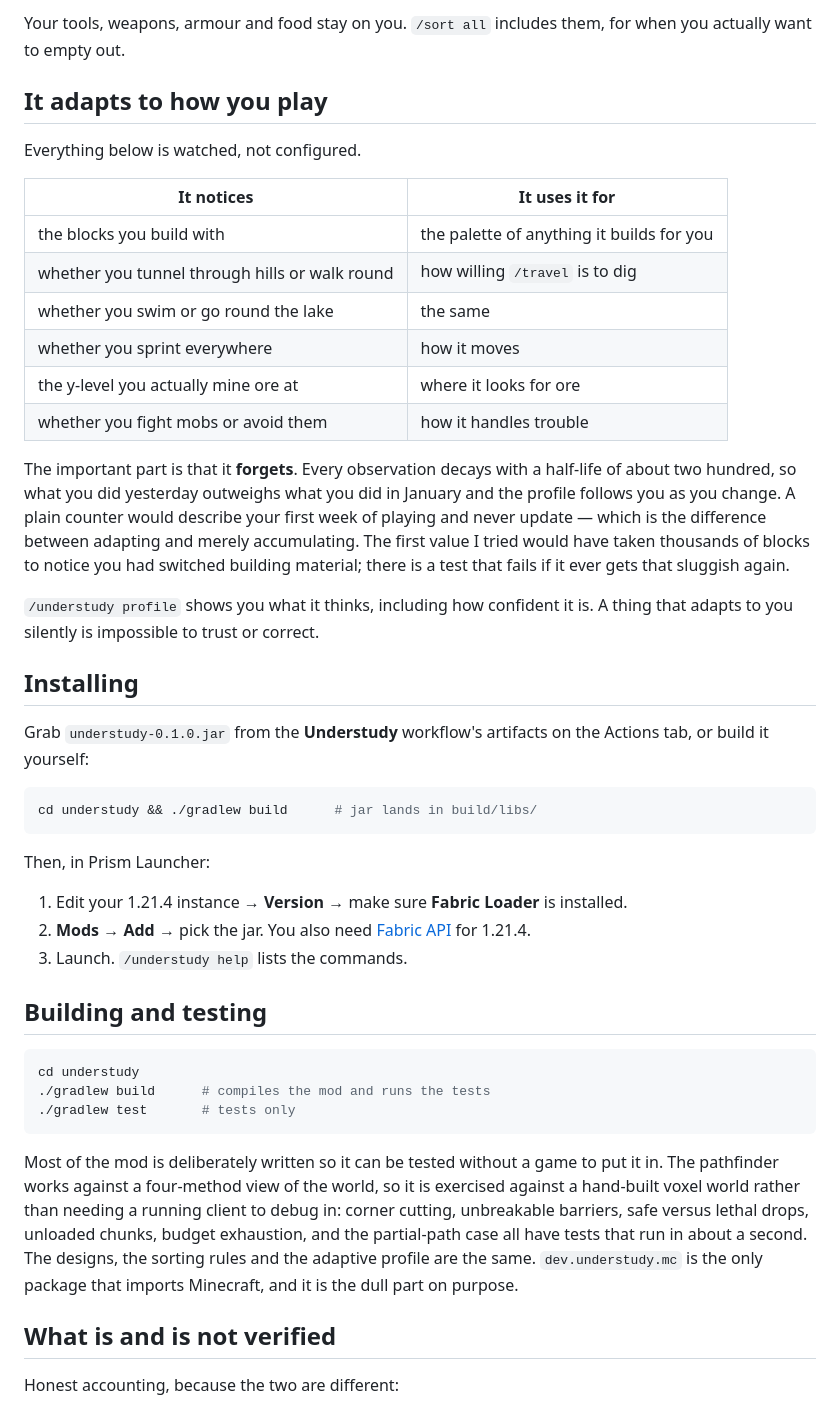
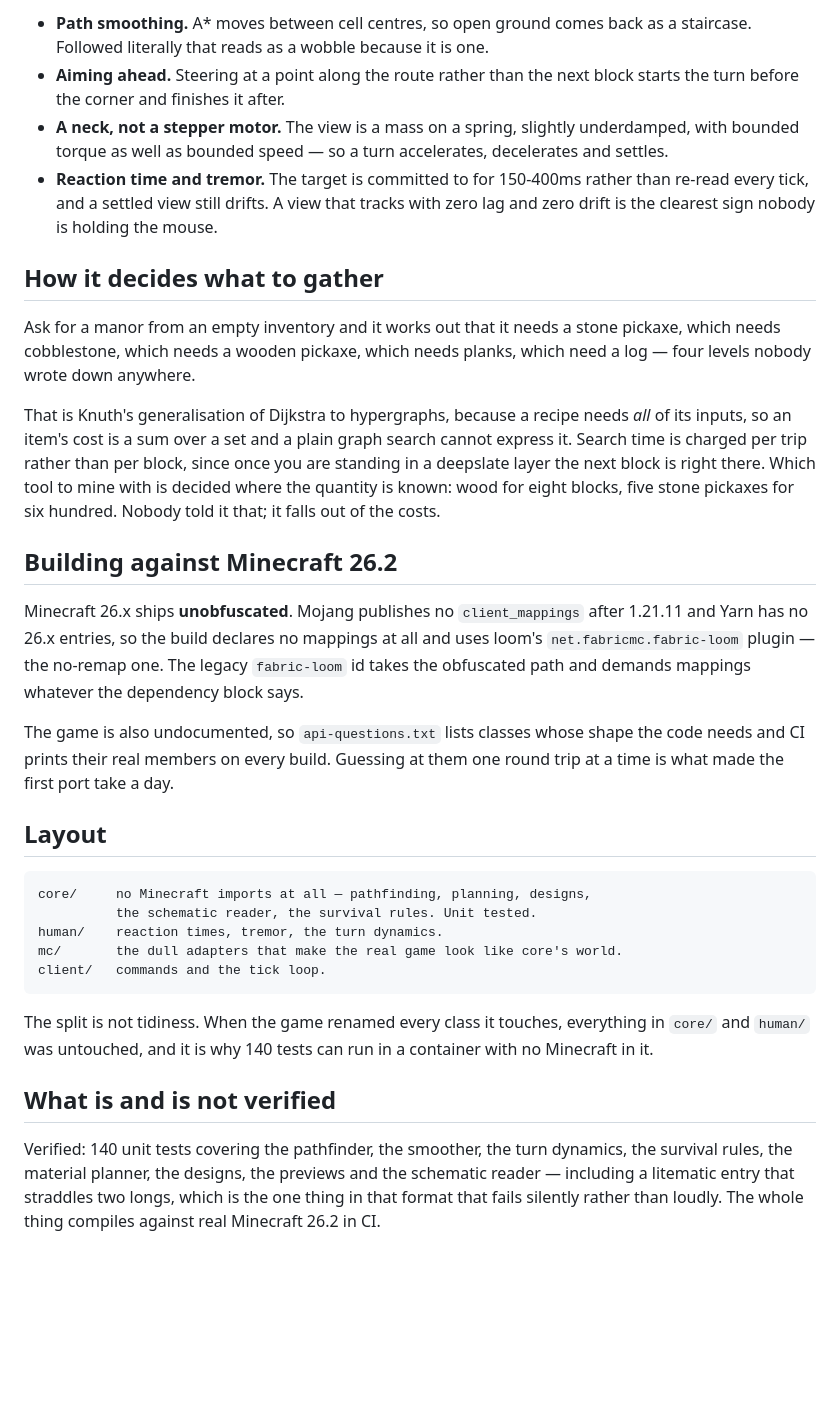
Before and after one commit to mayootomic-maker/Claude-code, a Markdown page: understudy/README.md, the part around one of its changes. Rendered like a GitHub page; blank space fills up the shorter version.

````diff
--- a/understudy/README.md
+++ b/understudy/README.md
@@ -64,66 +92,60 @@ somewhere arbitrary.
 
-Your tools, weapons, armour and food stay on you. `/sort all` includes them, for
-when you actually want to empty out.
+- **Path smoothing.** A* moves between cell centres, so open ground comes back
+  as a staircase. Followed literally that reads as a wobble because it is one.
+- **Aiming ahead.** Steering at a point along the route rather than the next
+  block starts the turn before the corner and finishes it after.
+- **A neck, not a stepper motor.** The view is a mass on a spring, slightly
+  underdamped, with bounded torque as well as bounded speed — so a turn
+  accelerates, decelerates and settles.
+- **Reaction time and tremor.** The target is committed to for 150-400ms rather
+  than re-read every tick, and a settled view still drifts. A view that tracks
+  with zero lag and zero drift is the clearest sign nobody is holding the mouse.
 
-## It adapts to how you play
+## How it decides what to gather
 
-Everything below is watched, not configured.
+Ask for a manor from an empty inventory and it works out that it needs a stone
+pickaxe, which needs cobblestone, which needs a wooden pickaxe, which needs
+planks, which need a log — four levels nobody wrote down anywhere.
 
-| It notices | It uses it for |
-|---|---|
-| the blocks you build with | the palette of anything it builds for you |
-| whether you tunnel through hills or walk round | how willing `/travel` is to dig |
-| whether you swim or go round the lake | the same |
-| whether you sprint everywhere | how it moves |
-| the y-level you actually mine ore at | where it looks for ore |
-| whether you fight mobs or avoid them | how it handles trouble |
+That is Knuth's generalisation of Dijkstra to hypergraphs, because a recipe needs
+*all* of its inputs, so an item's cost is a sum over a set and a plain graph
+search cannot express it. Search time is charged per trip rather than per block,
+since once you are standing in a deepslate layer the next block is right there.
+Which tool to mine with is decided where the quantity is known: wood for eight
+blocks, five stone pickaxes for six hundred. Nobody told it that; it falls out of
+the costs.
 
-The important part is that it **forgets**. Every observation decays with a
-half-life of about two hundred, so what you did yesterday outweighs what you did
-in January and the profile follows you as you change. A plain counter would
-describe your first week of playing and never update — which is the difference
-between adapting and merely accumulating. The first value I tried would have
-taken thousands of blocks to notice you had switched building material; there is
-a test that fails if it ever gets that sluggish again.
+## Building against Minecraft 26.2
 
-`/understudy profile` shows you what it thinks, including how confident it is.
-A thing that adapts to you silently is impossible to trust or correct.
+Minecraft 26.x ships **unobfuscated**. Mojang publishes no `client_mappings`
+after 1.21.11 and Yarn has no 26.x entries, so the build declares no mappings at
+all and uses loom's `net.fabricmc.fabric-loom` plugin — the no-remap one. The
+legacy `fabric-loom` id takes the obfuscated path and demands mappings whatever
+the dependency block says.
 
-## Installing
+The game is also undocumented, so `api-questions.txt` lists classes whose shape
+the code needs and CI prints their real members on every build. Guessing at them
+one round trip at a time is what made the first port take a day.
 
-Grab `understudy-0.1.0.jar` from the **Understudy** workflow's artifacts on the
-Actions tab, or build it yourself:
+## Layout
 
-```bash
-cd understudy && ./gradlew build      # jar lands in build/libs/
+```
+core/     no Minecraft imports at all — pathfinding, planning, designs,
+          the schematic reader, the survival rules. Unit tested.
+human/    reaction times, tremor, the turn dynamics.
+mc/       the dull adapters that make the real game look like core's world.
+client/   commands and the tick loop.
 ```
 
-Then, in Prism Launcher:
-
-1. Edit your 1.21.4 instance → **Version** → make sure **Fabric Loader** is
-   installed.
-2. **Mods** → **Add** → pick the jar. You also need
-   [Fabric API](https://modrinth.com/mod/fabric-api) for 1.21.4.
-3. Launch. `/understudy help` lists the commands.
-
-## Building and testing
-
-```bash
-cd understudy
-./gradlew build      # compiles the mod and runs the tests
-./gradlew test       # tests only
-```
-
-Most of the mod is deliberately written so it can be tested without a game to
-put it in. The pathfinder works against a four-method view of the world, so it
-is exercised against a hand-built voxel world rather than needing a running
-client to debug in: corner cutting, unbreakable barriers, safe versus lethal
-drops, unloaded chunks, budget exhaustion, and the partial-path case all have
-tests that run in about a second. The designs, the sorting rules and the
-adaptive profile are the same. `dev.understudy.mc` is the only package that
-imports Minecraft, and it is the dull part on purpose.
+The split is not tidiness. When the game renamed every class it touches,
+everything in `core/` and `human/` was untouched, and it is why 140 tests can run
+in a container with no Minecraft in it.
 
 ## What is and is not verified
 
-Honest accounting, because the two are different:
+Verified: 140 unit tests covering the pathfinder, the smoother, the turn
+dynamics, the survival rules, the material planner, the designs, the previews
+and the schematic reader — including a litematic entry that straddles two longs,
+which is the one thing in that format that fails silently rather than loudly.
+The whole thing compiles against real Minecraft 26.2 in CI.
 
````
Also changed, not shown: other parts of understudy/README.md (+63 -57 lines).
